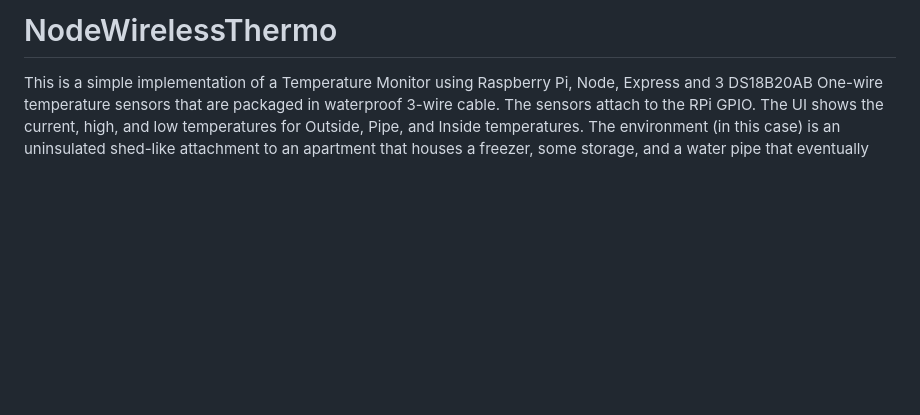
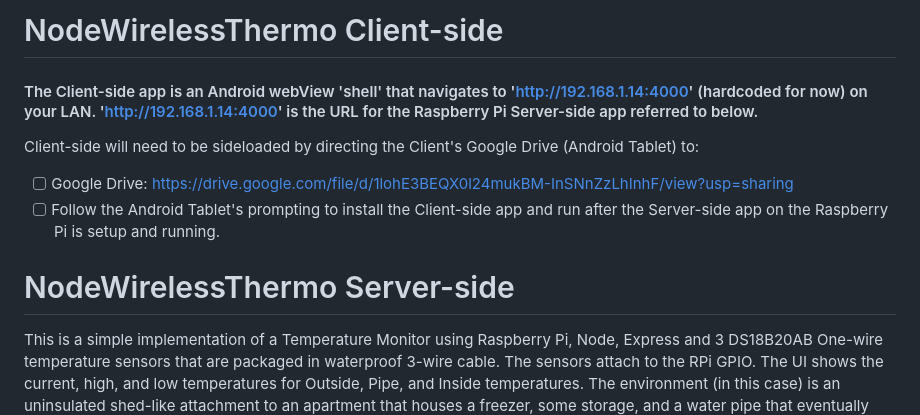
Before and after one commit to Thuddwin/NodeWirelessThermo, a Markdown page: README.md, the part around the change. GitHub-like rendering; blank space fills up the shorter version.

```diff
--- a/README.md
+++ b/README.md
@@ -1,4 +1,9 @@
-# NodeWirelessThermo
+# NodeWirelessThermo Client-side
+#### The Client-side app is an Android webView 'shell' that navigates to 'http://192.168.1.14:4000' (hardcoded for now) on your LAN. 'http://192.168.1.14:4000' is the URL for the Raspberry Pi Server-side app referred to below.
+Client-side will need to be sideloaded by directing the Client's Google Drive (Android Tablet) to:
+- [ ] Google Drive: https://drive.google.com/file/d/1lohE3BEQX0l24mukBM-InSNnZzLhInhF/view?usp=sharing
+- [ ] Follow the Android Tablet's prompting to install the Client-side app and run after the Server-side app on the Raspberry Pi is setup and running.
+# NodeWirelessThermo Server-side
 
 This is a simple implementation of a Temperature Monitor using Raspberry Pi, Node, Express and 3 DS18B20AB One-wire temperature sensors that are packaged in waterproof 3-wire cable.  The sensors attach to the RPi GPIO.
 The UI shows the current, high, and low temperatures for Outside, Pipe, and Inside temperatures. The environment (in this case) is an uninsulated shed-like attachment to an apartment that houses a freezer, some storage, and a water pipe that eventually exits to an external faucet.  In the winter, the pipe has frozen and cracked. To prevent that from happening again, an effecient electric heater was installed (its switch set to always ON) and is connected to a Grainger Thermo Switch that is ON when it senses its ambient temperature in the 35F to 45F range.
```
